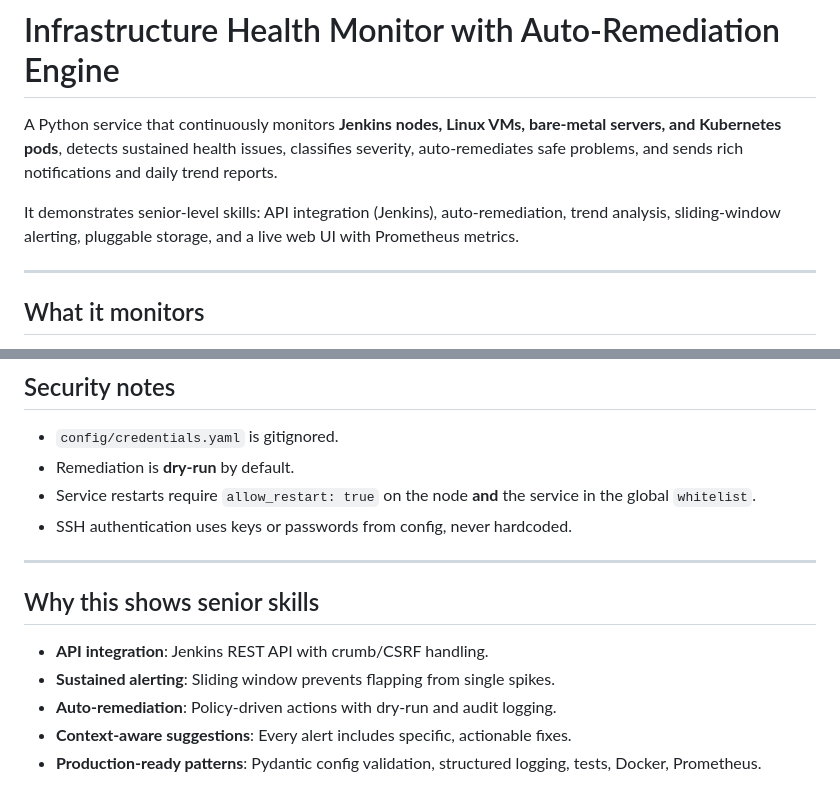
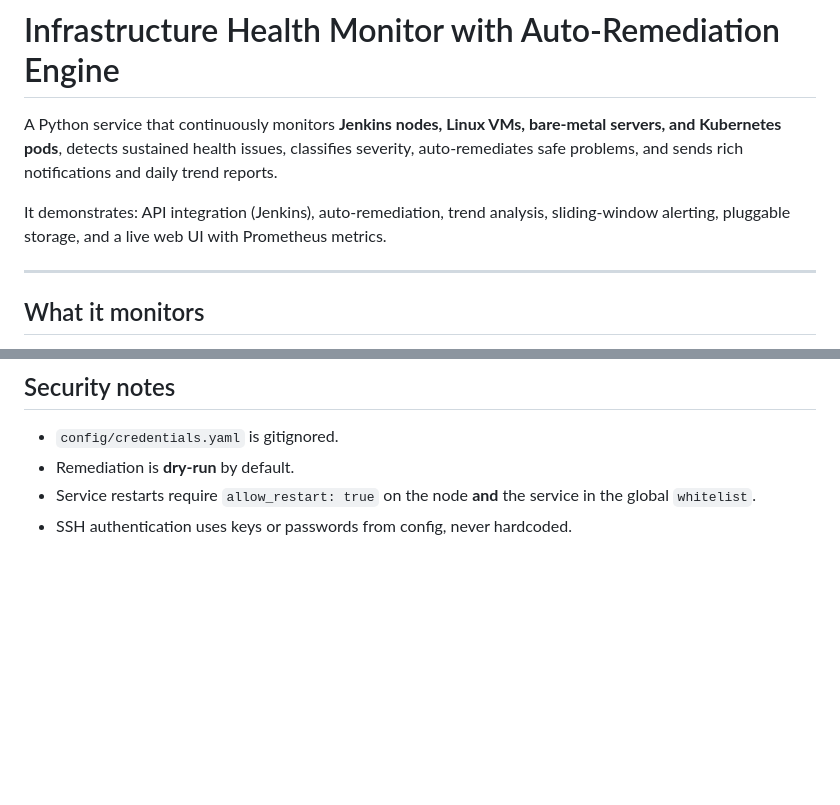
Before and after one commit to tusharswain/infrastructure_health_monitor, a Markdown page: README.md, 2 parts joined by grey strips. Drawn GitHub-style; blank space fills up the shorter version.

Commit message:
Remove senior skills explanation from README
Removed the section explaining why the project demonstrates senior skills.

```diff
--- a/README.md
+++ b/README.md
@@ -2,7 +2,7 @@
 
 A Python service that continuously monitors **Jenkins nodes, Linux VMs, bare-metal servers, and Kubernetes pods**, detects sustained health issues, classifies severity, auto-remediates safe problems, and sends rich notifications and daily trend reports.
 
-It demonstrates senior-level skills: API integration (Jenkins), auto-remediation, trend analysis, sliding-window alerting, pluggable storage, and a live web UI with Prometheus metrics.
+It demonstrates: API integration (Jenkins), auto-remediation, trend analysis, sliding-window alerting, pluggable storage, and a live web UI with Prometheus metrics.
 
 ---
 
@@ -287,13 +287,3 @@ The test settings use `config/nodes.test.yaml`, where the monitored `jenkins-tes
 - Remediation is **dry-run** by default.
 - Service restarts require `allow_restart: true` on the node **and** the service in the global `whitelist`.
 - SSH authentication uses keys or passwords from config, never hardcoded.
-
----
-
-## Why this shows senior skills
-
-- **API integration**: Jenkins REST API with crumb/CSRF handling.
-- **Sustained alerting**: Sliding window prevents flapping from single spikes.
-- **Auto-remediation**: Policy-driven actions with dry-run and audit logging.
-- **Context-aware suggestions**: Every alert includes specific, actionable fixes.
-- **Production-ready patterns**: Pydantic config validation, structured logging, tests, Docker, Prometheus.
```
